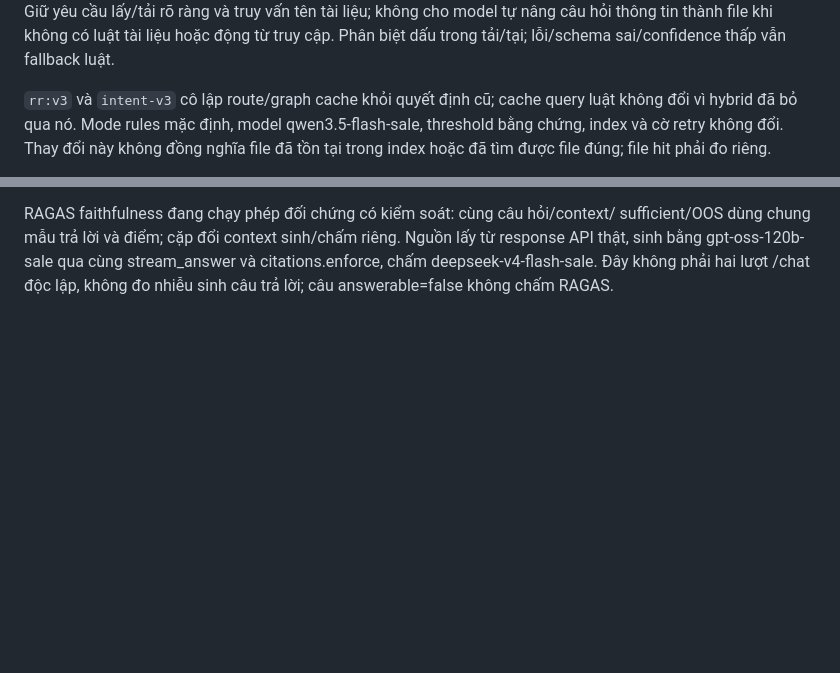
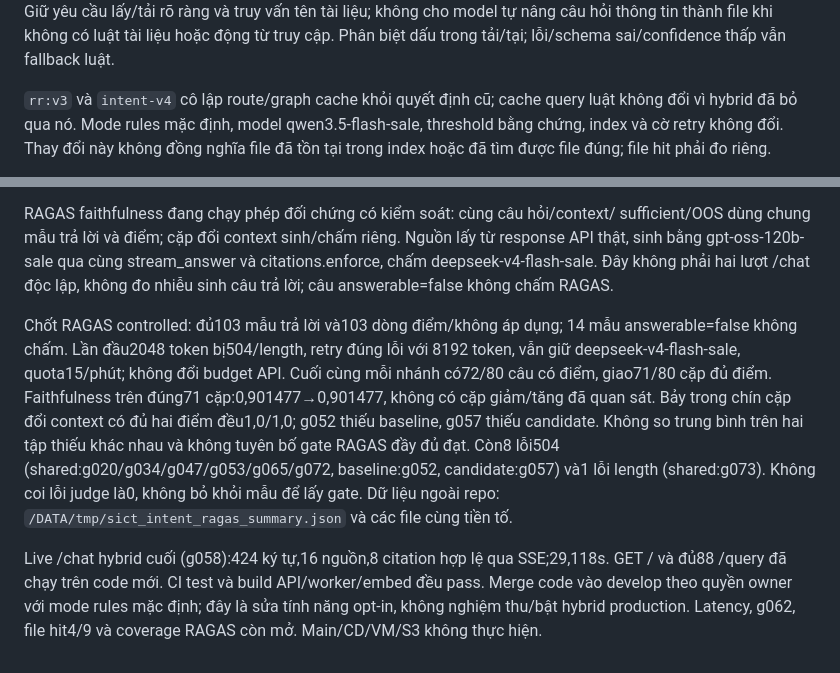
Before and after one commit to quyendzvaio/craw-sict, a Markdown page: docs/router-phases-234.md, 2 parts joined by grey strips. Drawn GitHub-style; blank space fills up the shorter version.

Commit message:
docs(router): chốt kiểm chứng API và giới hạn coverage RAGAS

```diff
--- a/docs/router-phases-234.md
+++ b/docs/router-phases-234.md
@@ -229,7 +229,7 @@ văn bản. Giữ yêu cầu lấy/tải rõ ràng và truy vấn tên tài li
 nâng câu hỏi thông tin thành file khi không có luật tài liệu hoặc động từ truy cập.
 Phân biệt dấu trong tải/tại; lỗi/schema sai/confidence thấp vẫn fallback luật.
 
-`rr:v3` và `intent-v3` cô lập route/graph cache khỏi quyết định cũ; cache query luật
+`rr:v3` và `intent-v4` cô lập route/graph cache khỏi quyết định cũ; cache query luật
 không đổi vì hybrid đã bỏ qua nó. Mode rules mặc định, model qwen3.5-flash-sale,
 threshold bằng chứng, index và cờ retry không đổi. Thay đổi này không đồng nghĩa
 file đã tồn tại trong index hoặc đã tìm được file đúng; file hit phải đo riêng.
@@ -262,3 +262,21 @@ sufficient/OOS dùng chung mẫu trả lời và điểm; cặp đổi context s
 Nguồn lấy từ response API thật, sinh bằng gpt-oss-120b-sale qua cùng stream_answer
 và citations.enforce, chấm deepseek-v4-flash-sale. Đây không phải hai lượt /chat
 độc lập, không đo nhiễu sinh câu trả lời; câu answerable=false không chấm RAGAS.
+
+Chốt RAGAS controlled: đủ103 mẫu trả lời và103 dòng điểm/không áp dụng; 14 mẫu
+answerable=false không chấm. Lần đầu2048 token bị504/length, retry đúng lỗi với
+8192 token, vẫn giữ deepseek-v4-flash-sale, quota15/phút; không đổi budget API.
+Cuối cùng mỗi nhánh có72/80 câu có điểm, giao71/80 cặp đủ điểm. Faithfulness
+trên đúng71 cặp:0,901477→0,901477, không có cặp giảm/tăng đã quan sát. Bảy trong
+chín cặp đổi context có đủ hai điểm đều1,0/1,0; g052 thiếu baseline, g057 thiếu
+candidate. Không so trung bình trên hai tập thiếu khác nhau và không tuyên bố
+gate RAGAS đầy đủ đạt. Còn8 lỗi504 (shared:g020/g034/g047/g053/g065/g072,
+baseline:g052, candidate:g057) và1 lỗi length (shared:g073). Không coi lỗi judge
+là0, không bỏ khỏi mẫu để lấy gate. Dữ liệu ngoài repo:
+`/DATA/tmp/sict_intent_ragas_summary.json` và các file cùng tiền tố.
+
+Live /chat hybrid cuối (g058):424 ký tự,16 nguồn,8 citation hợp lệ qua SSE;29,118s.
+GET / và đủ88 /query đã chạy trên code mới. CI test và build API/worker/embed đều
+pass. Merge code vào develop theo quyền owner với mode rules mặc định; đây là
+sửa tính năng opt-in, không nghiệm thu/bật hybrid production. Latency, g062,
+file hit4/9 và coverage RAGAS còn mở. Main/CD/VM/S3 không thực hiện.
```
